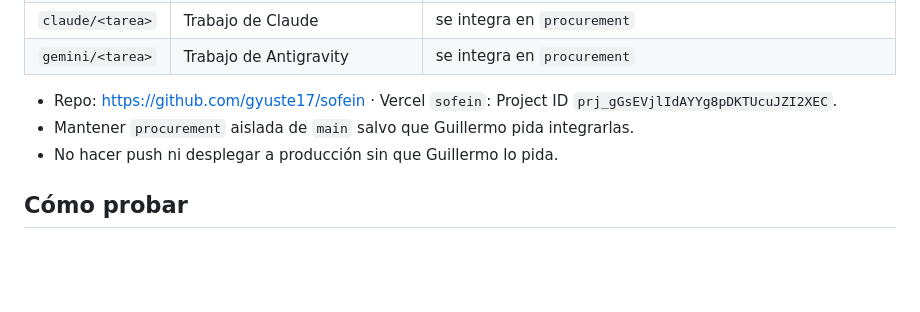
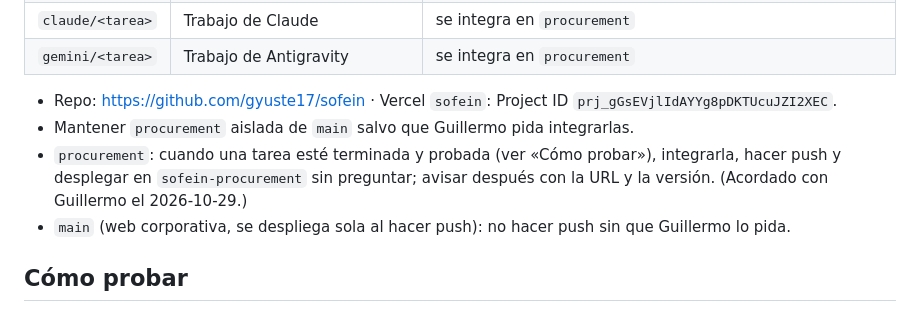
Before and after one commit to gyuste17/sofein, a Markdown page: AGENTS.md, the part around the change. Rendered like a GitHub page; blank space fills up the shorter version.

Commit message:
docs(agents): push y despliegue de procurement sin confirmacion previa tras probar; main sigue requiriendo permiso
Co-Authored-By: Claude Opus 5.5 <noreply@anthropic.com>

```diff
--- a/AGENTS.md
+++ b/AGENTS.md
@@ -34,7 +34,8 @@ Paso a base de datos (Supabase): `docs/BACKEND_SPEC.md` — modelo, estados, per
 
 - Repo: https://github.com/gyuste17/sofein · Vercel `sofein`: Project ID `prj_gGsEVjlIdAYYg8pDKTUcuJZI2XEC`.
 - Mantener `procurement` aislada de `main` salvo que Guillermo pida integrarlas.
-- No hacer push ni desplegar a producción sin que Guillermo lo pida.
+- `procurement`: cuando una tarea esté terminada y probada (ver «Cómo probar»), integrarla, hacer push y desplegar en `sofein-procurement` sin preguntar; avisar después con la URL y la versión. (Acordado con Guillermo el 2026-10-29.)
+- `main` (web corporativa, se despliega sola al hacer push): no hacer push sin que Guillermo lo pida.
 
 ## Cómo probar
 
```
